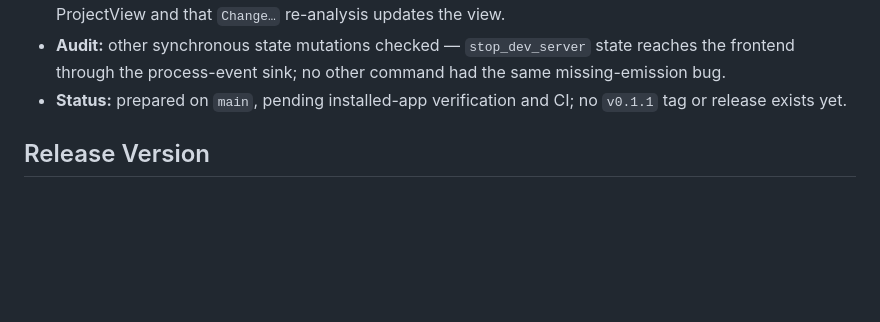
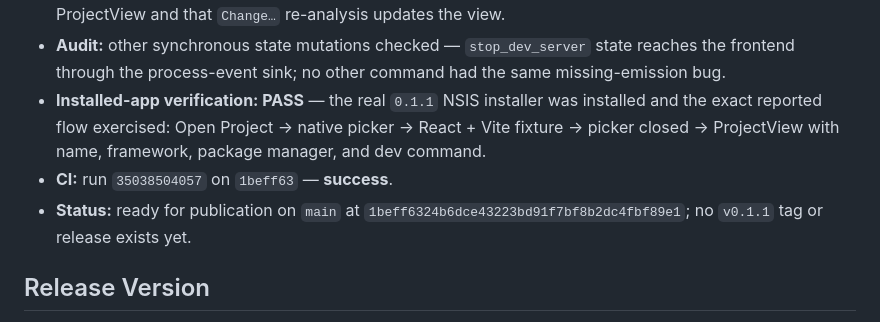
Before and after one commit to 3bud-ZC/RootRay, a Markdown page: STATUS.md, the part around the change. GitHub-like rendering; blank space fills up the shorter version.

Commit message:
docs: finalize v0.1.1 patch readiness
Records installed-app verification pass and CI success for the
Open Project state-synchronization fix.

Generated with [Devin](https://devin.ai)

Co-Authored-By: Devin <158243242+devin-ai-integration[bot]@users.noreply.github.com>

```diff
--- a/STATUS.md
+++ b/STATUS.md
@@ -42,8 +42,14 @@ published v0.1.0 build:
 - **Audit:** other synchronous state mutations checked — `stop_dev_server`
   state reaches the frontend through the process-event sink; no other
   command had the same missing-emission bug.
-- **Status:** prepared on `main`, pending installed-app verification and
-  CI; no `v0.1.1` tag or release exists yet.
+- **Installed-app verification: PASS** — the real `0.1.1` NSIS installer
+  was installed and the exact reported flow exercised: Open Project →
+  native picker → React + Vite fixture → picker closed → ProjectView
+  with name, framework, package manager, and dev command.
+- **CI:** run `35038504057` on `1beff63` — **success**.
+- **Status:** ready for publication on `main` at
+  `1beff6324b6dce43223bd91f7bf8b2dc4fbf89e1`; no `v0.1.1` tag or release
+  exists yet.
 
 ## Release Version
 Working tree is **0.1.1** (patch in progress) — consistent across root
```
